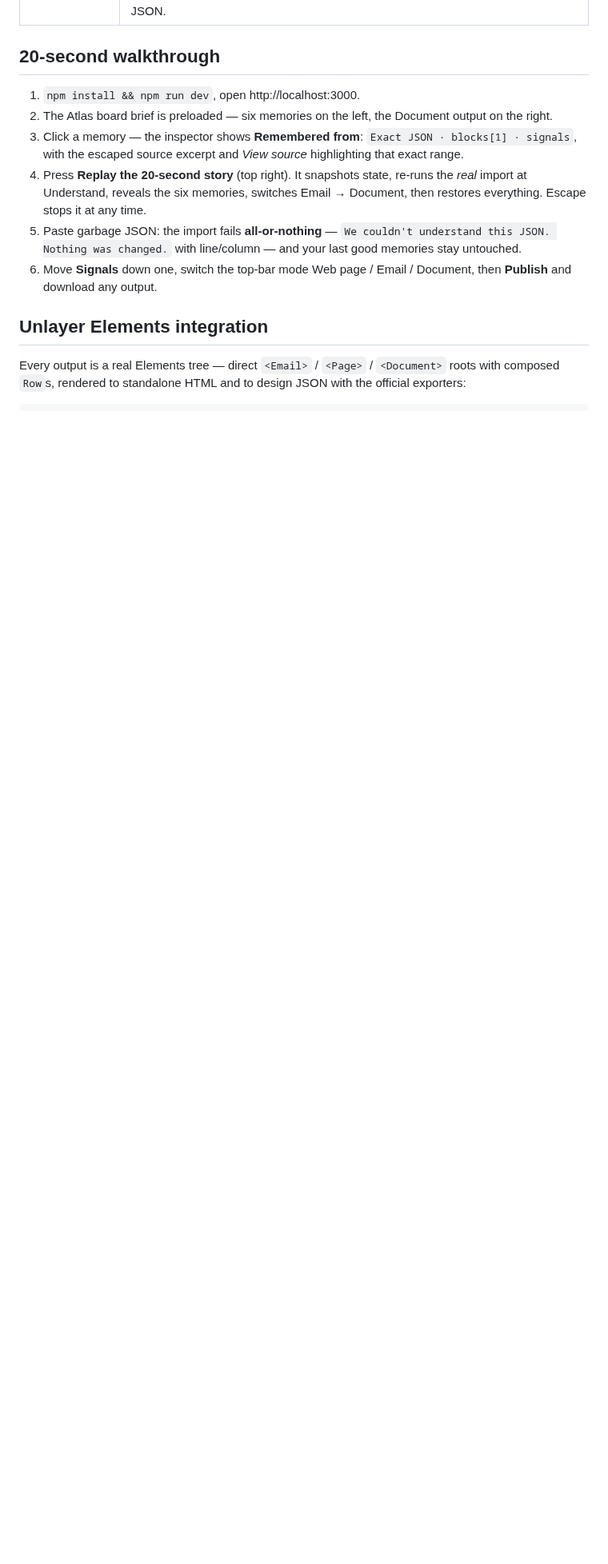
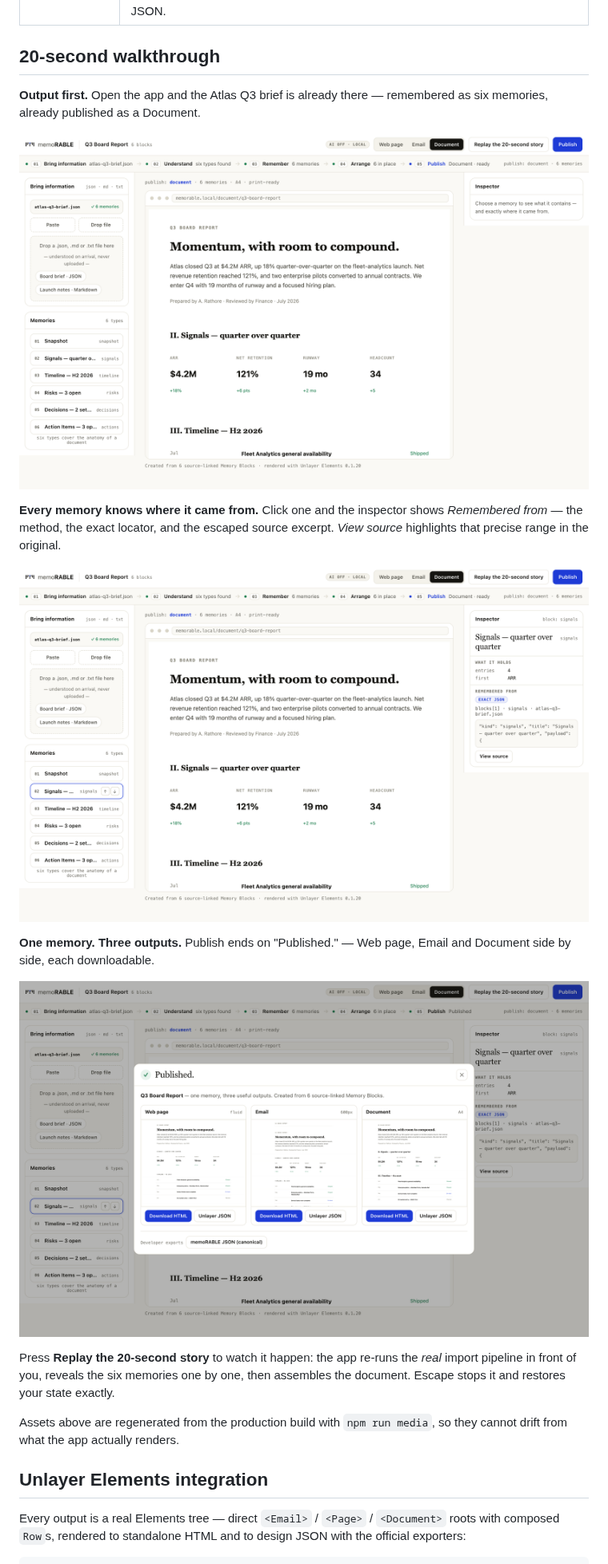
Before and after one commit to charan-rathore/memoRABLE, a Markdown page: README.md, the part around one of its changes. Shown at 80% size. Drawn GitHub-style; pictures changed too: public/media/01-document-first.png (added), public/media/02-memories-provenance.png (added), public/media/03-published-three-outputs.png (added); blank space fills up the shorter version.

```diff
--- a/README.md
+++ b/README.md
@@ -20,12 +28,21 @@ Open the app and the Atlas Q3 brief is already there, remembered and published a
 
 ## 20-second walkthrough
 
-1. `npm install && npm run dev`, open http://localhost:3000.
-2. The Atlas board brief is preloaded — six memories on the left, the Document output on the right.
-3. Click a memory — the inspector shows **Remembered from**: `Exact JSON · blocks[1] · signals`, with the escaped source excerpt and *View source* highlighting that exact range.
-4. Press **Replay the 20-second story** (top right). It snapshots state, re-runs the *real* import at Understand, reveals the six memories, switches Email → Document, then restores everything. Escape stops it at any time.
-5. Paste garbage JSON: the import fails **all-or-nothing** — `We couldn't understand this JSON. Nothing was changed.` with line/column — and your last good memories stay untouched.
-6. Move **Signals** down one, switch the top-bar mode Web page / Email / Document, then **Publish** and download any output.
+**Output first.** Open the app and the Atlas Q3 brief is already there — remembered as six memories, already published as a Document.
+
+![The workbench on first paint: the journey strip across the top, six memories on the left, and the rendered Document output filling the page](public/media/01-document-first.png)
+
+**Every memory knows where it came from.** Click one and the inspector shows *Remembered from* — the method, the exact locator, and the escaped source excerpt. *View source* highlights that precise range in the original.
+
+![The Signals memory selected, with the inspector showing Remembered from: Exact JSON, blocks[1], signals, and the source excerpt](public/media/02-memories-provenance.png)
+
+**One memory. Three outputs.** Publish ends on "Published." — Web page, Email and Document side by side, each downloadable.
+
+![The Published panel showing Web page, Email and Document thumbnails side by side, each with Download HTML and Unlayer JSON buttons](public/media/03-published-three-outputs.png)
+
+Press **Replay the 20-second story** to watch it happen: the app re-runs the *real* import pipeline in front of you, reveals the six memories one by one, then assembles the document. Escape stops it and restores your state exactly.
+
+Assets above are regenerated from the production build with `npm run media`, so they cannot drift from what the app actually renders.
 
 ## Unlayer Elements integration
 
```
Also changed, not shown: other parts of README.md (+20 -6 lines), 9 other files.
